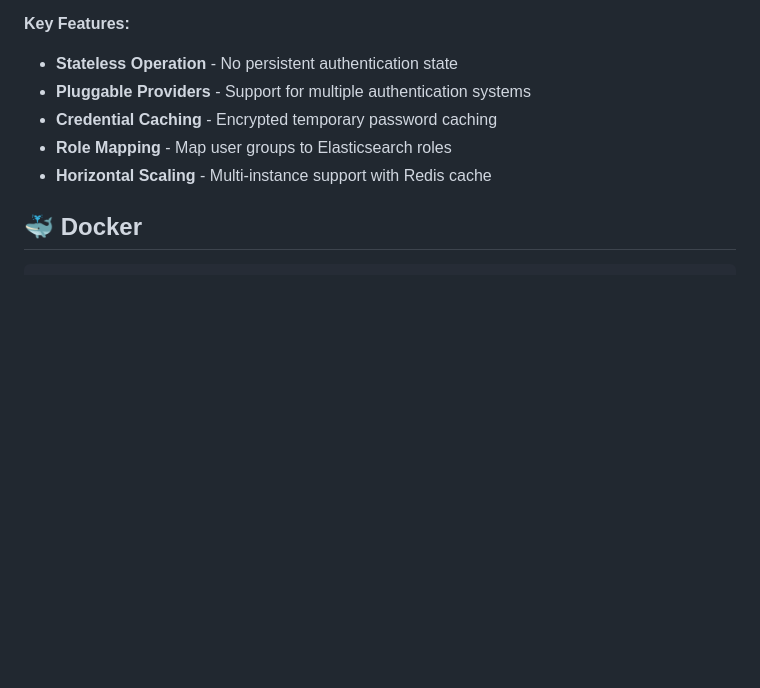
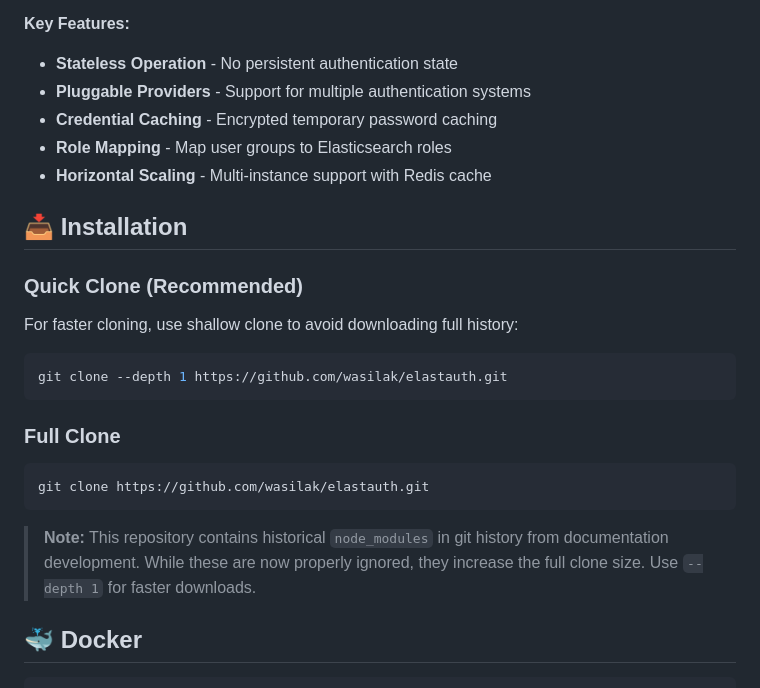
Before and after one commit to wasilak/elastauth, a Markdown page: README.md, the part around the change. GitHub-like rendering; blank space fills up the shorter version.

Commit message:
docs: add installation section with shallow clone recommendation
- Add installation section with git clone options
- Recommend shallow clone (--depth 1) for faster downloads
- Document repository size issue with historical node_modules
- Provide both quick and full clone options for users

````diff
--- a/README.md
+++ b/README.md
@@ -110,6 +110,21 @@ secret_key: "your-32-character-secret-key"
 - **Role Mapping** - Map user groups to Elasticsearch roles
 - **Horizontal Scaling** - Multi-instance support with Redis cache
 
+## 📥 Installation
+
+### Quick Clone (Recommended)
+For faster cloning, use shallow clone to avoid downloading full history:
+```bash
+git clone --depth 1 https://github.com/wasilak/elastauth.git
+```
+
+### Full Clone
+```bash
+git clone https://github.com/wasilak/elastauth.git
+```
+
+> **Note:** This repository contains historical `node_modules` in git history from documentation development. While these are now properly ignored, they increase the full clone size. Use `--depth 1` for faster downloads.
+
 ## 🐳 Docker
 
 ```bash
````
